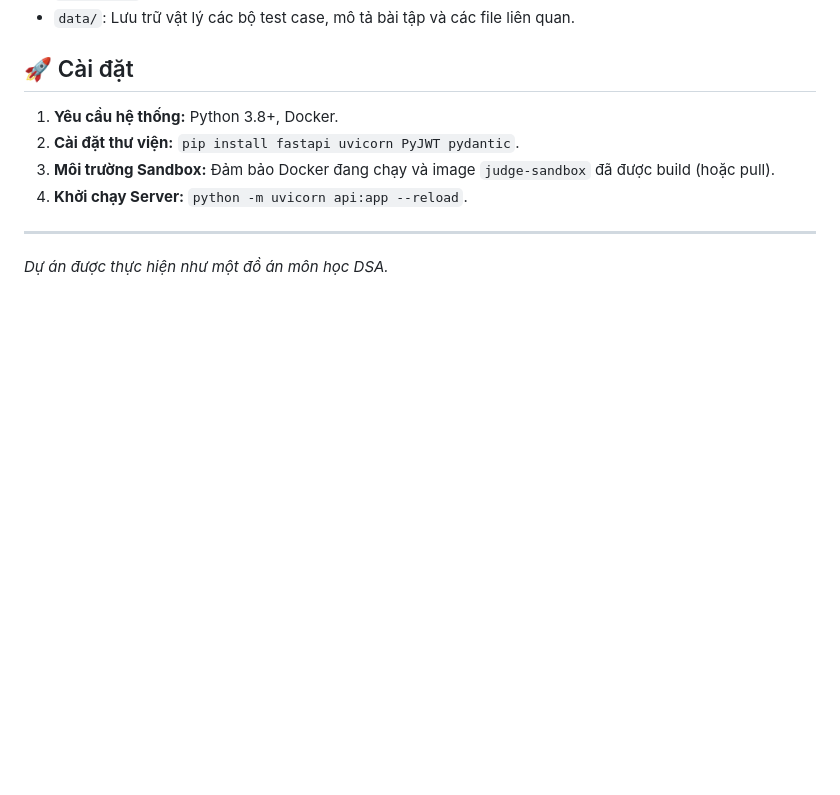
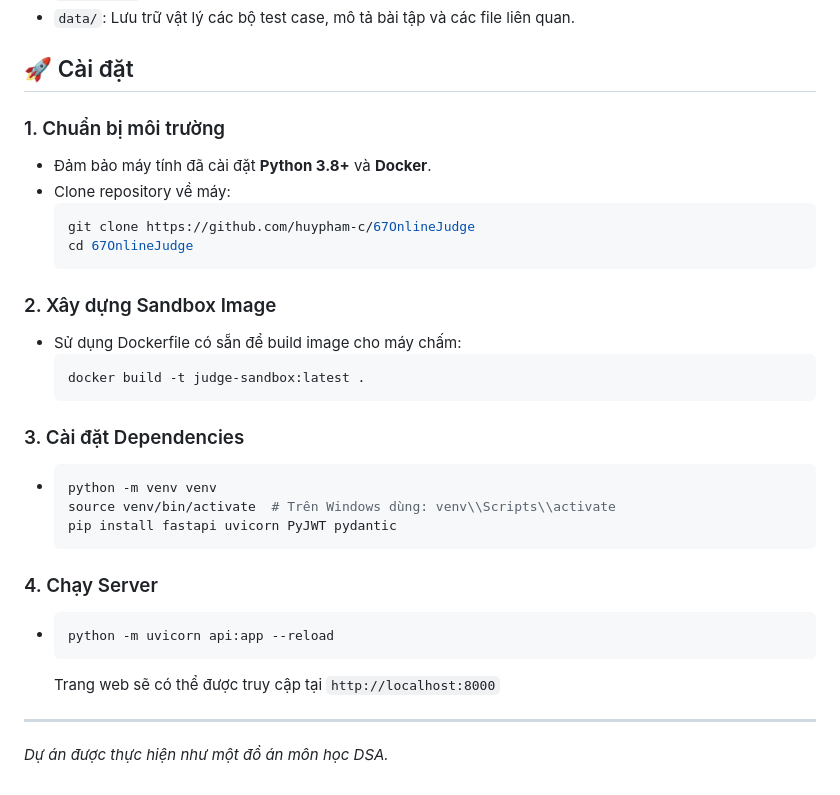
Before and after one commit to huypham-c/67OnlineJudge, a Markdown page: README.md, the part around the change. Drawn GitHub-style; blank space fills up the shorter version.

Commit message:
Enhance setup instructions in README.md

````diff
--- a/README.md
+++ b/README.md
@@ -36,10 +36,30 @@ Dự án chú trọng vào việc áp dụng các kiến thức về Cấu trúc
 
 ## 🚀 Cài đặt
 
-1. **Yêu cầu hệ thống:** Python 3.8+, Docker.
-2. **Cài đặt thư viện:** `pip install fastapi uvicorn PyJWT pydantic`.
-3. **Môi trường Sandbox:** Đảm bảo Docker đang chạy và image `judge-sandbox` đã được build (hoặc pull).
-4. **Khởi chạy Server:** `python -m uvicorn api:app --reload`.
-
+### 1. Chuẩn bị môi trường
+- Đảm bảo máy tính đã cài đặt **Python 3.8+** và **Docker**.
+- Clone repository về máy:
+  ```bash
+  git clone https://github.com/huypham-c/67OnlineJudge
+  cd 67OnlineJudge
+  ```
+### 2. Xây dựng Sandbox Image
+- Sử dụng Dockerfile có sẵn để build image cho máy chấm:
+  ```bash
+  docker build -t judge-sandbox:latest .
+  ```
+### 3. Cài đặt Dependencies
+-
+  ```bash
+  python -m venv venv
+  source venv/bin/activate  # Trên Windows dùng: venv\\Scripts\\activate
+  pip install fastapi uvicorn PyJWT pydantic
+  ```
+### 4. Chạy Server
+-
+  ```bash
+  python -m uvicorn api:app --reload
+  ```
+  Trang web sẽ có thể được truy cập tại `http://localhost:8000`
 ---
 *Dự án được thực hiện như một đồ án môn học DSA.*
````
